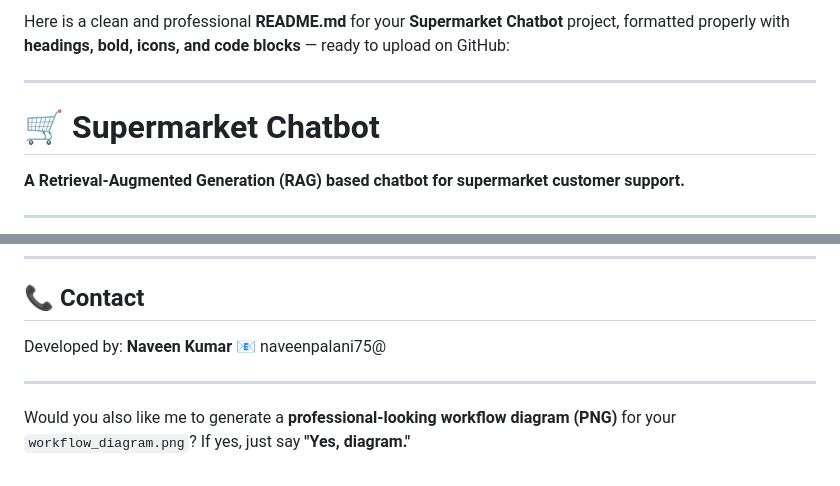
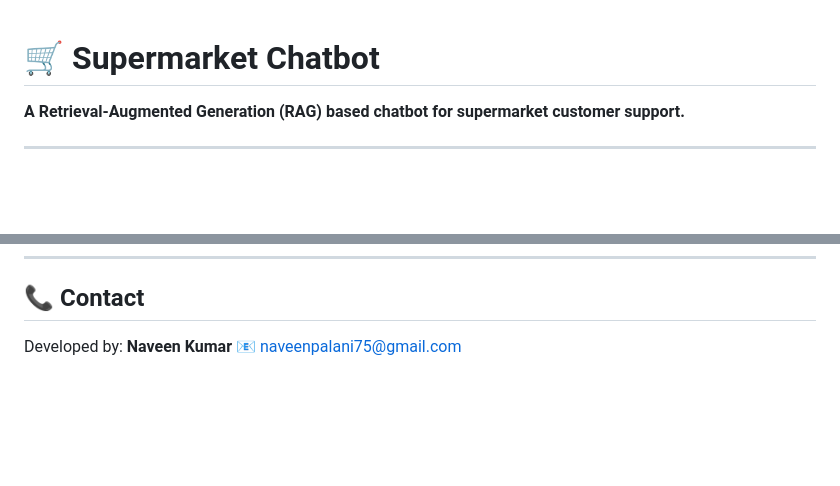
Before and after one commit to NaveenMLdeveloper/Supermarket-Chatbot-AI-Powered-Customer-Support-Application-using-RAG-system-, a Markdown page: README.md, 2 parts joined by grey strips. Drawn GitHub-style; blank space fills up the shorter version.

```diff
--- a/README.md
+++ b/README.md
@@ -1,6 +1,4 @@
-Here is a clean and professional **README.md** for your **Supermarket Chatbot** project, formatted properly with **headings, bold, icons, and code blocks** — ready to upload on GitHub:
 
----
 
 # 🛒 Supermarket Chatbot
 
@@ -199,9 +197,4 @@ http://localhost:5000
 ## 📞 Contact
 
 Developed by: **Naveen Kumar**
-📧 naveenpalani75@
-
----
-
-Would you also like me to generate a **professional-looking workflow diagram (PNG)** for your `workflow_diagram.png`?
-If yes, just say **"Yes, diagram."**
+📧 naveenpalani75@gmail.com
```
